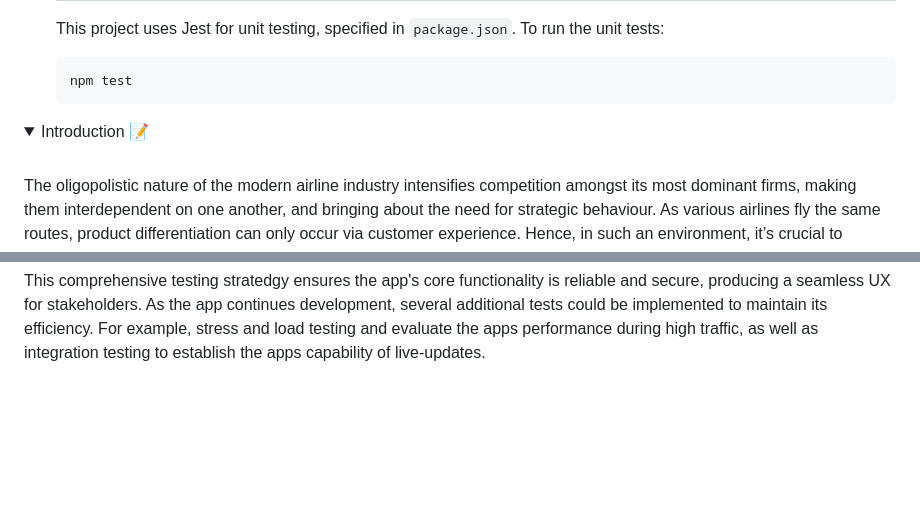
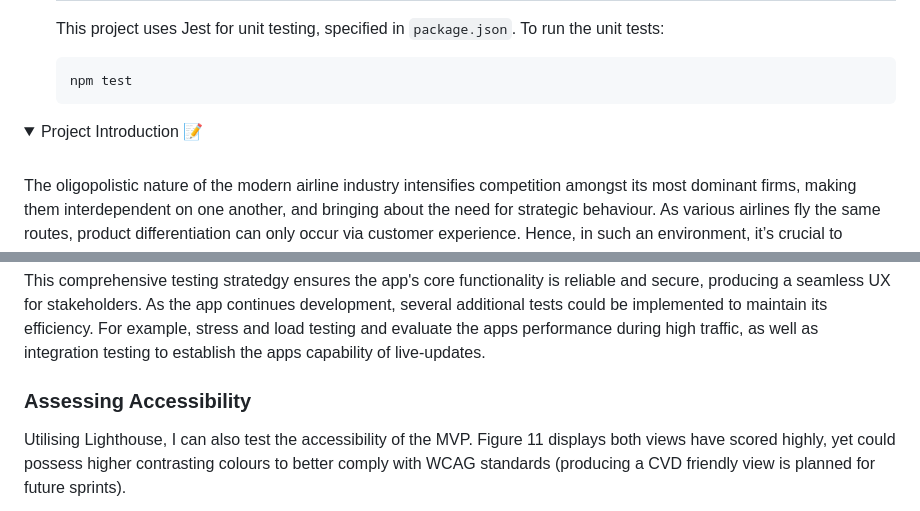
Before and after one commit to EllieMartin12/SE-Sum-1, a Markdown page: README.md, 2 parts joined by grey strips. Rendered like a GitHub page; folded sections open; blank space fills up the shorter version.

````diff
--- a/README.md
+++ b/README.md
@@ -96,14 +96,11 @@ The repository comprises of the following key components:
   npm test
   ```
 
-
-
-
 </details>
 
 
 <details>
-<summary>Introduction 📝 </summary>
+<summary>Project Introduction 📝 </summary>
 <br>
 The oligopolistic nature of the modern airline industry intensifies competition amongst its most dominant firms, making them interdependent on one another, and bringing about the need for strategic behaviour. As various airlines fly the same routes, product differentiation can only occur via customer experience. Hence, in such an environment, it’s crucial to maintain a high customer satisfaction (CSAT) to not only increase customer retention but to improve brand image, attracting new customers and increasing the airlines market power. Subsequently, establishing loyalty in customers enables a shift towards more inelastic prices, further increasing revenue.
 
@@ -477,4 +474,6 @@ test("Update Meal Count - Chicken", () => {
 
   This comprehensive testing stratedgy ensures the app's core functionality is reliable and secure, producing a seamless UX for stakeholders. As the app continues development, several additional tests could be implemented to maintain its efficiency. For example, stress and load testing and evaluate the apps performance during high traffic, as well as integration testing to establish the apps capability of live-updates.
 
+### Assessing Accessibility
+Utilising Lighthouse, I can also test the accessibility of the MVP. Figure 11 displays both views have scored highly, yet could possess higher contrasting colours to better comply with WCAG standards (producing a CVD friendly view is planned for future sprints).
 
````
Also changed, not shown: other parts of README.md (+13 -12 lines).
